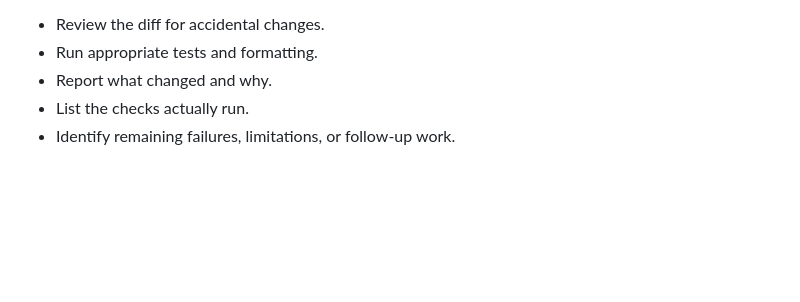
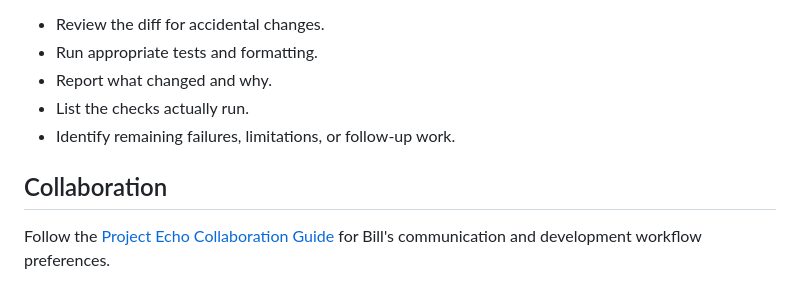
Before and after one commit to billpinote/ProjectEcho, a Markdown page: AGENTS.md, the part around the change. GitHub-like rendering; blank space fills up the shorter version.

Commit message:
Document Project Echo collaboration preferences

```diff
--- a/AGENTS.md
+++ b/AGENTS.md
@@ -281,3 +281,7 @@ Before finishing:
 - Report what changed and why.
 - List the checks actually run.
 - Identify remaining failures, limitations, or follow-up work.
+
+## Collaboration
+
+Follow the [Project Echo Collaboration Guide](PROJECT_ECHO_COLLABORATION_GUIDE.md) for Bill's communication and development workflow preferences.
```
Also changed, not shown: PROJECT_ECHO_COLLABORATION_GUIDE.md (added, +52 -0 lines).
